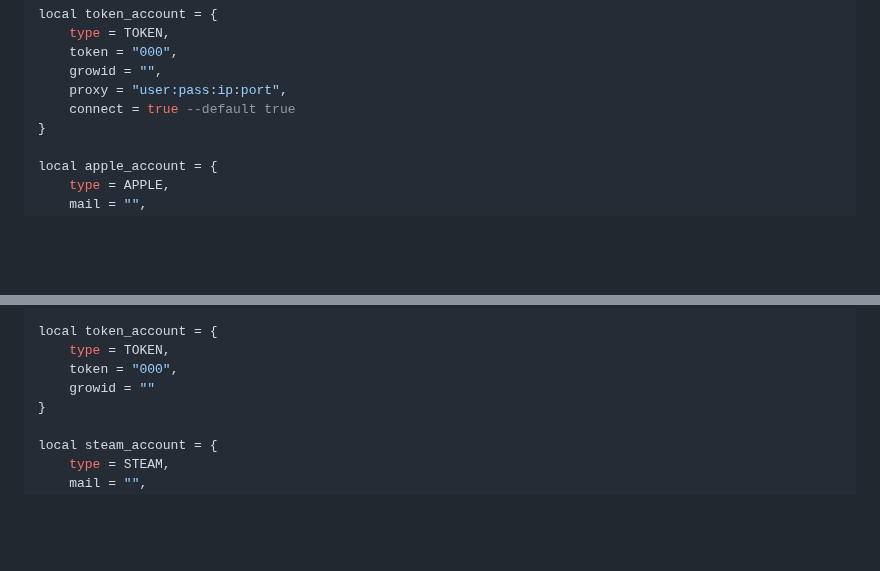
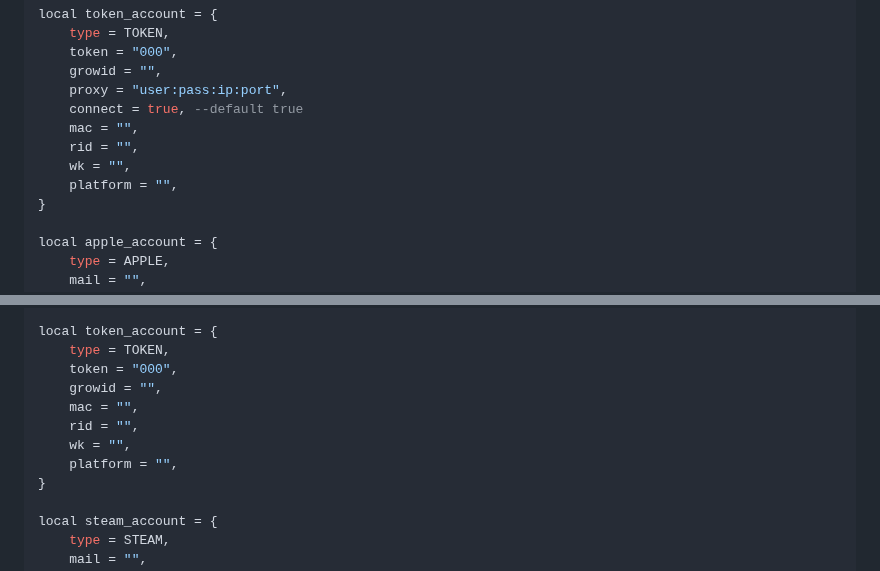
Before and after one commit to SurferBotDev/Lua-Docs, a Markdown page: functions.md, 2 parts joined by grey strips. Drawn GitHub-style; blank space fills up the shorter version.

Commit message:
Token
added 'mac','rid' to addBot

```diff
--- a/functions.md
+++ b/functions.md
@@ -1026,7 +1026,11 @@ local token_account = {
     token = "000",
     growid = "",
     proxy = "user:pass:ip:port",
-    connect = true --default true
+    connect = true, --default true
+    mac = "",
+    rid = "",
+    wk = "",
+    platform = "",
 }
 
 local apple_account = {
@@ -1090,7 +1094,11 @@ local ubiconnect_account = {
 local token_account = {
     type = TOKEN,
     token = "000",
-    growid = ""
+    growid = "",
+    mac = "",
+    rid = "",
+    wk = "",
+    platform = "",
 }
 
 local steam_account = {
```
